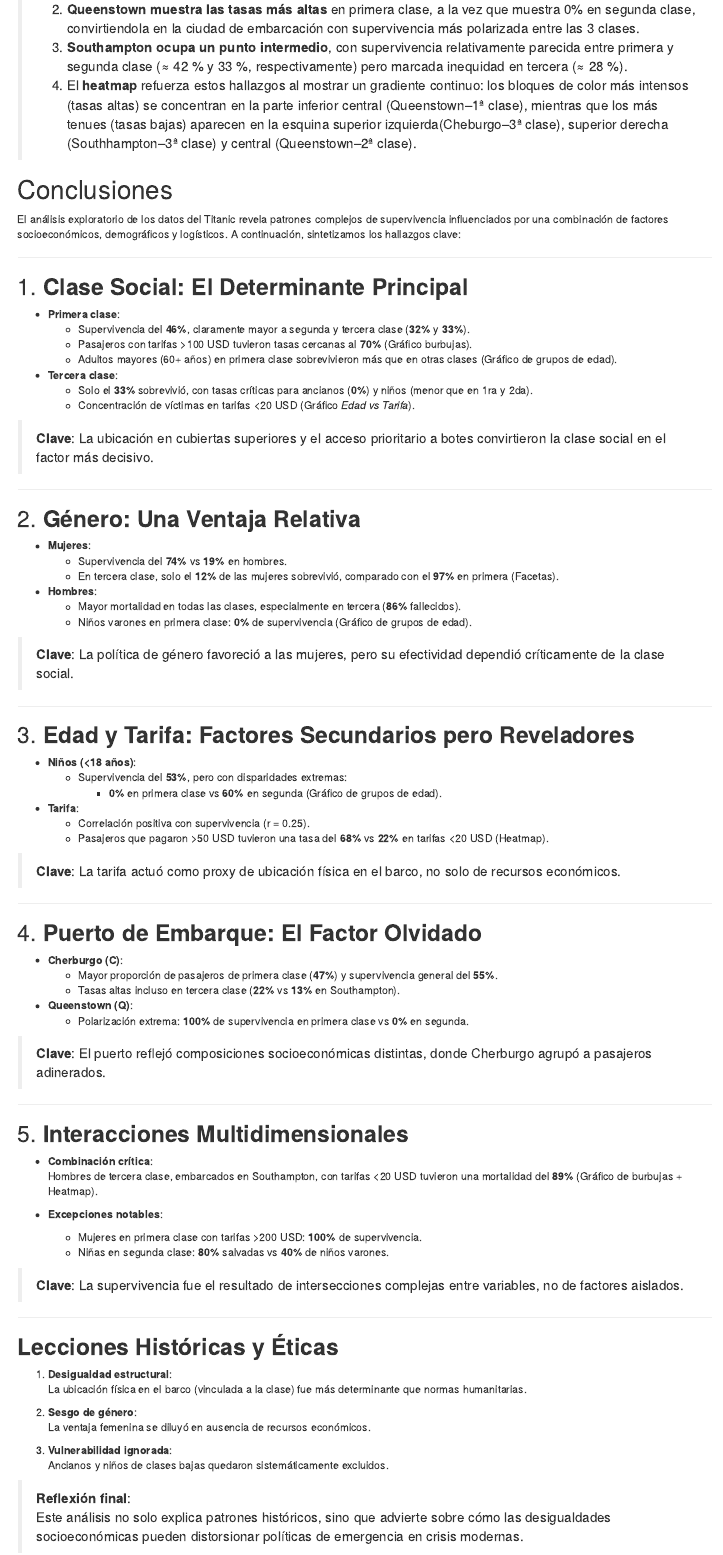
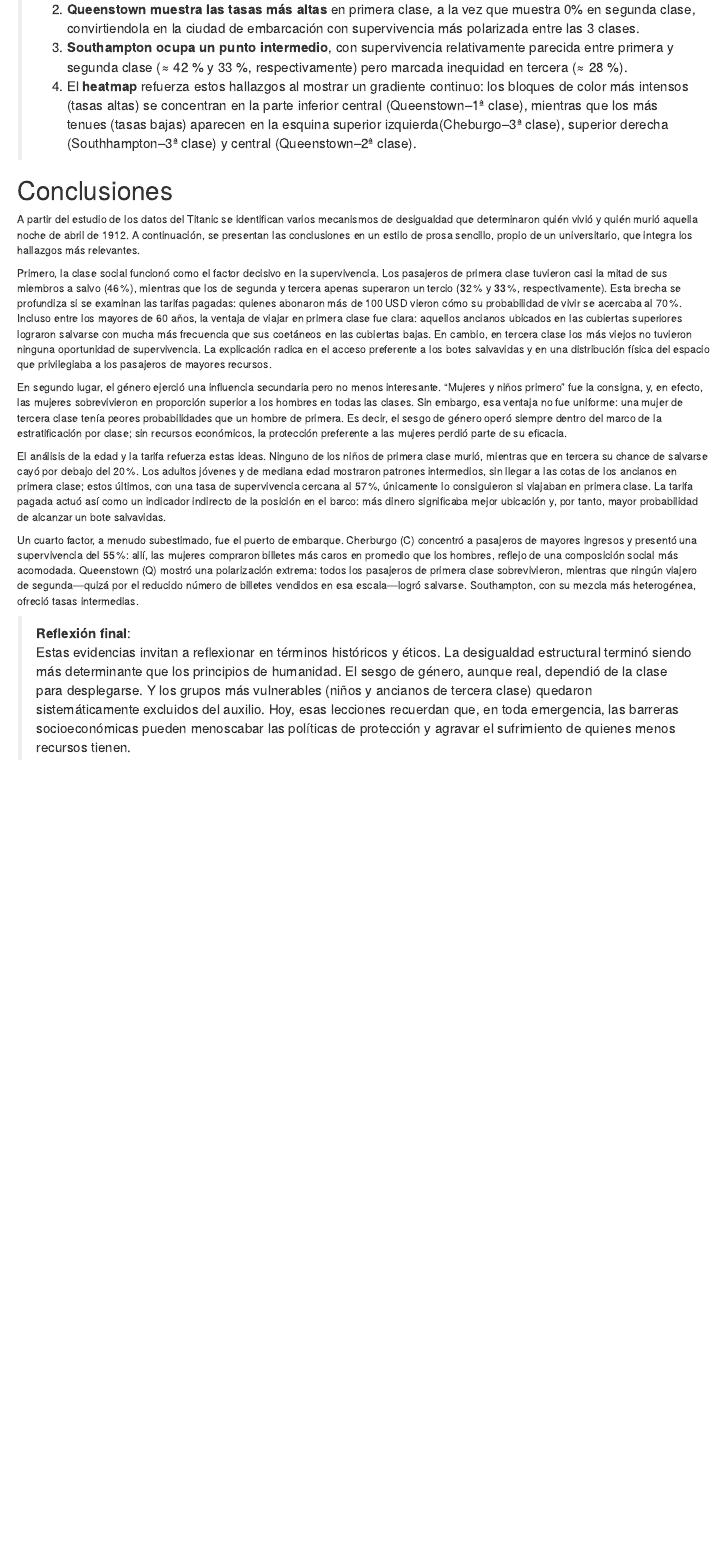
Before and after one commit to crisac15/titanic-analysis-VDI-project, an R Markdown document (titanic-analysis.Rmd): the page in a window 1100 px wide, from 6120 px down before the commit and from 6770 px down after it, so that both start at the same text. Rendered offline with R 4.5, knitr and Pandoc, with nearby package versions; some code elsewhere in the file could not run offline.

Commit message:
Refactor code structure for improved readability and maintainability

```diff
--- a/titanic-analysis.Rmd
+++ b/titanic-analysis.Rmd
@@ -4 +2,0 @@ author: "Cristopher Acuña Campos
-         Jerson Prendas"
@@ -5,3 +4,4 @@ author: "Cristopher Acuña Campos
+         Jerson Prendas Quirós - 2022437678"
 date: "`r Sys.Date()`"
 output:
   html_document:
@@ -413,86 +415,15 @@ subplot(
 
 # Conclusiones
 
-El análisis exploratorio de los datos del Titanic revela patrones complejos de supervivencia influenciados por una combinación de factores socioeconómicos, demográficos y logísticos. A continuación, sintetizamos los hallazgos clave:
+A partir del estudio de los datos del Titanic se identifican varios mecanismos de desigualdad que determinaron quién vivió y quién murió aquella noche de abril de 1912. A continuación, se presentan las conclusiones en un estilo de prosa sencillo, propio de un universitario, que integra los hallazgos más relevantes.
 
-------------------------------------------------------------------------
+Primero, la clase social funcionó como el factor decisivo en la supervivencia. Los pasajeros de primera clase tuvieron casi la mitad de sus miembros a salvo (46 %), mientras que los de segunda y tercera apenas superaron un tercio (32 % y 33 %, respectivamente). Esta brecha se profundiza si se examinan las tarifas pagadas: quienes abonaron más de 100 USD vieron cómo su probabilidad de vivir se acercaba al 70 %. Incluso entre los mayores de 60 años, la ventaja de viajar en primera clase fue clara: aquellos ancianos ubicados en las cubiertas superiores lograron salvarse con mucha más frecuencia que sus coetáneos en las cubiertas bajas. En cambio, en tercera clase los más viejos no tuvieron ninguna oportunidad de supervivencia. La explicación radica en el acceso preferente a los botes salvavidas y en una distribución física del espacio que privilegiaba a los pasajeros de mayores recursos.
 
-## 1. **Clase Social: El Determinante Principal**
+En segundo lugar, el género ejerció una influencia secundaria pero no menos interesante. “Mujeres y niños primero” fue la consigna, y, en efecto, las mujeres sobrevivieron en proporción superior a los hombres en todas las clases. Sin embargo, esa ventaja no fue uniforme: una mujer de tercera clase tenía peores probabilidades que un hombre de primera. Es decir, el sesgo de género operó siempre dentro del marco de la estratificación por clase; sin recursos económicos, la protección preferente a las mujeres perdió parte de su eficacia.
 
--   **Primera clase**:
-    -   Supervivencia del **46%**, claramente mayor a segunda y tercera clase (**32%** y **33%**).\
-    -   Pasajeros con tarifas \>100 USD tuvieron tasas cercanas al **70%** (Gráfico burbujas).\
-    -   Adultos mayores (60+ años) en primera clase sobrevivieron más que en otras clases (Gráfico de grupos de edad).
--   **Tercera clase**:
-    -   Solo el **33%** sobrevivió, con tasas críticas para ancianos (**0%**) y niños (menor que en 1ra y 2da).\
-    -   Concentración de víctimas en tarifas \<20 USD (Gráfico *Edad vs Tarifa*).
+El análisis de la edad y la tarifa refuerza estas ideas. Ninguno de los niños de primera clase murió, mientras que en tercera su chance de salvarse cayó por debajo del 20 %. Los adultos jóvenes y de mediana edad mostraron patrones intermedios, sin llegar a las cotas de los ancianos en primera clase; estos últimos, con una tasa de supervivencia cercana al 57 %, únicamente lo consiguieron si viajaban en primera clase. La tarifa pagada actuó así como un indicador indirecto de la posición en el barco: más dinero significaba mejor ubicación y, por tanto, mayor probabilidad de alcanzar un bote salvavidas.
 
-> **Clave**: La ubicación en cubiertas superiores y el acceso prioritario a botes convirtieron la clase social en el factor más decisivo.
-
-------------------------------------------------------------------------
-
-## 2. **Género: Una Ventaja Relativa**
-
--   **Mujeres**:
-    -   Supervivencia del **74%** vs **19%** en hombres.\
-    -   En tercera clase, solo el **12%** de las mujeres sobrevivió, comparado con el **97%** en primera (Facetas).
--   **Hombres**:
-    -   Mayor mortalidad en todas las clases, especialmente en tercera (**86%** fallecidos).\
-    -   Niños varones en primera clase: **0%** de supervivencia (Gráfico de grupos de edad).
-
-> **Clave**: La política de género favoreció a las mujeres, pero su efectividad dependió críticamente de la clase social.
-
-------------------------------------------------------------------------
-
-## 3. **Edad y Tarifa: Factores Secundarios pero Reveladores**
-
--   **Niños (\<18 años)**:
-    -   Supervivencia del **53%**, pero con disparidades extremas:
-        -   **0%** en primera clase vs **60%** en segunda (Gráfico de grupos de edad).
--   **Tarifa**:
-    -   Correlación positiva con supervivencia (r = 0.25).\
-    -   Pasajeros que pagaron \>50 USD tuvieron una tasa del **68%** vs **22%** en tarifas \<20 USD (Heatmap).
-
-> **Clave**: La tarifa actuó como proxy de ubicación física en el barco, no solo de recursos económicos.
-
-------------------------------------------------------------------------
-
-## 4. **Puerto de Embarque: El Factor Olvidado**
-
--   **Cherburgo (C)**:
-    -   Mayor proporción de pasajeros de primera clase (**47%**) y supervivencia general del **55%**.\
-    -   Tasas altas incluso en tercera clase (**22%** vs **13%** en Southampton).
--   **Queenstown (Q)**:
-    -   Polarización extrema: **100%** de supervivencia en primera clase vs **0%** en segunda.
-
-> **Clave**: El puerto reflejó composiciones socioeconómicas distintas, donde Cherburgo agrupó a pasajeros adinerados.
-
-------------------------------------------------------------------------
-
-## 5. **Interacciones Multidimensionales**
-
--   **Combinación crítica**:\
-    Hombres de tercera clase, embarcados en Southampton, con tarifas \<20 USD tuvieron una mortalidad del **89%** (Gráfico de burbujas + Heatmap).
-
--   **Excepciones notables**:
-
-    -   Mujeres en primera clase con tarifas \>200 USD: **100%** de supervivencia.\
-    -   Niñas en segunda clase: **80%** salvadas vs **40%** de niños varones.
-
-> **Clave**: La supervivencia fue el resultado de intersecciones complejas entre variables, no de factores aislados.
-
-------------------------------------------------------------------------
-
-## **Lecciones Históricas y Éticas**
-
-1.  **Desigualdad estructural**:\
-    La ubicación física en el barco (vinculada a la clase) fue más determinante que normas humanitarias.
-
-2.  **Sesgo de género**:\
-    La ventaja femenina se diluyó en ausencia de recursos económicos.
-
-3.  **Vulnerabilidad ignorada**:\
-    Ancianos y niños de clases bajas quedaron sistemáticamente excluidos.
+Un cuarto factor, a menudo subestimado, fue el puerto de embarque. Cherburgo (C) concentró a pasajeros de mayores ingresos y presentó una supervivencia del 55 %: allí, las mujeres compraron billetes más caros en promedio que los hombres, reflejo de una composición social más acomodada. Queenstown (Q) mostró una polarización extrema: todos los pasajeros de primera clase sobrevivieron, mientras que ningún viajero de segunda—quizá por el reducido número de billetes vendidos en esa escala—logró salvarse. Southampton, con su mezcla más heterogénea, ofreció tasas intermedias.
 
 > **Reflexión final**:\
-> Este análisis no solo explica patrones históricos, sino que advierte sobre cómo las desigualdades socioeconómicas pueden distorsionar políticas de emergencia en crisis modernas.
+> Estas evidencias invitan a reflexionar en términos históricos y éticos. La desigualdad estructural terminó siendo más determinante que los principios de humanidad. El sesgo de género, aunque real, dependió de la clase para desplegarse. Y los grupos más vulnerables (niños y ancianos de tercera clase) quedaron sistemáticamente excluidos del auxilio. Hoy, esas lecciones recuerdan que, en toda emergencia, las barreras socioeconómicas pueden menoscabar las políticas de protección y agravar el sufrimiento de quienes menos recursos tienen.
```
Also changed, not shown: titanic-analysis.Rmd (48 more changed lines).
